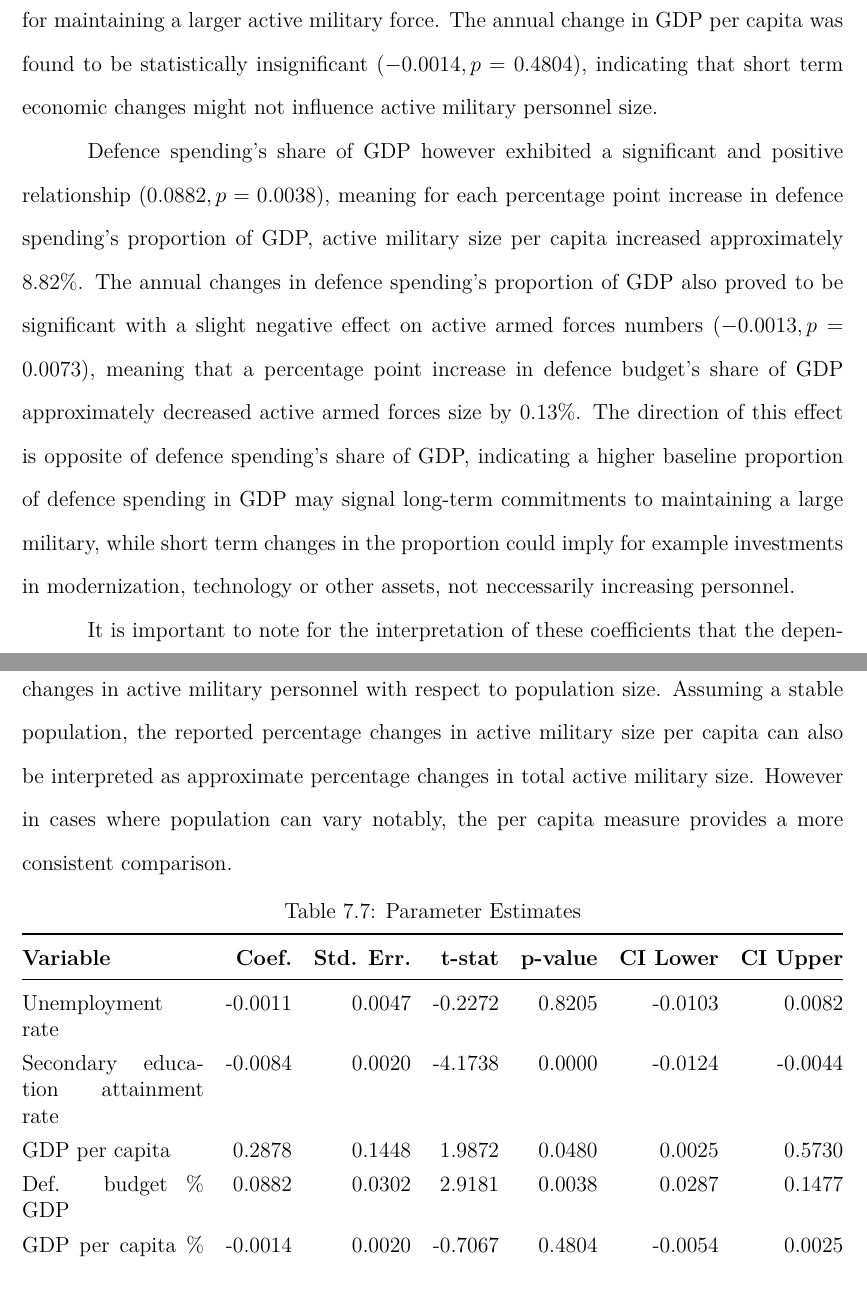
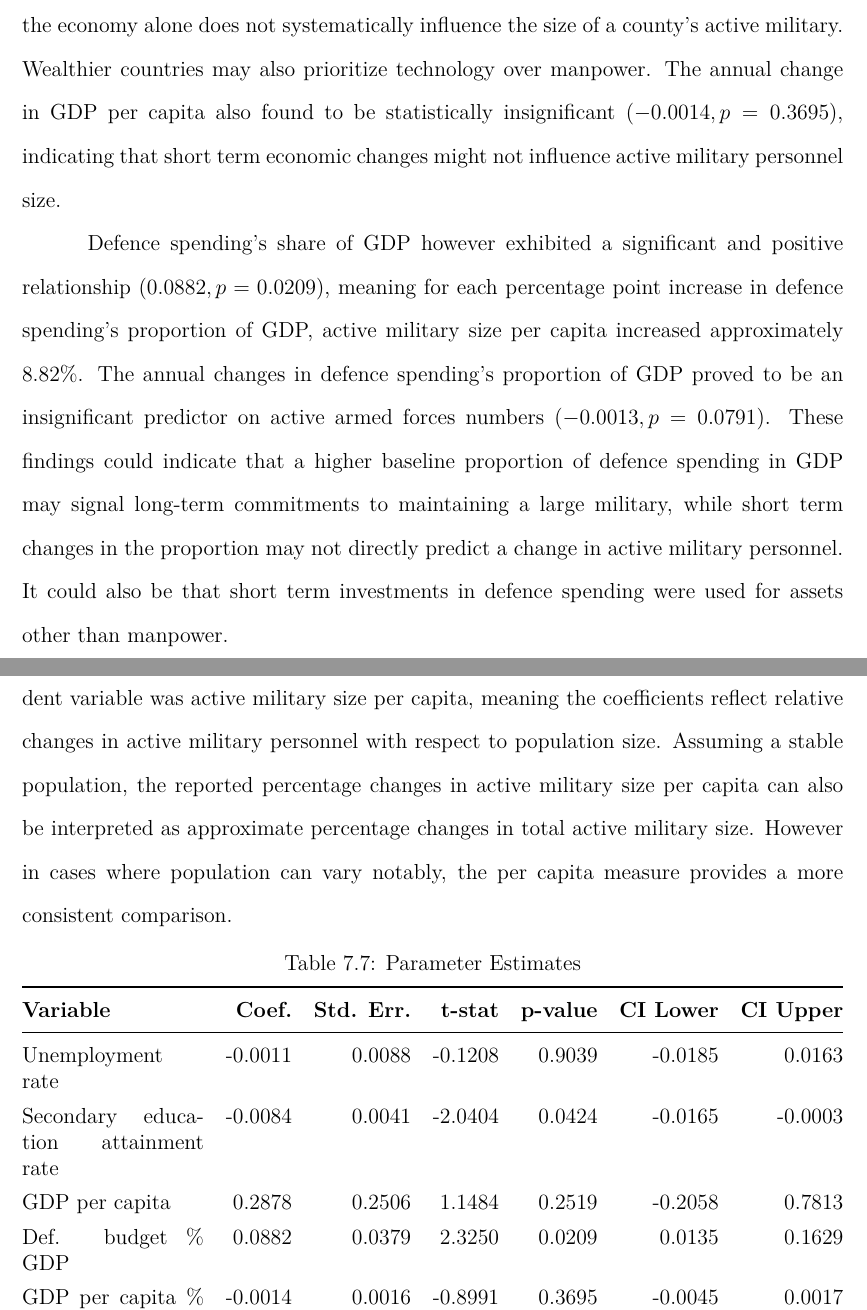
Before and after one commit to jooseproots/thesis_paper, a LaTeX thesis (NATO_thesis.tex, which reads chapters/results.tex): two parts of pages 20 and 21 of 26, joined at a grey line, cut at the place of the change, the shorter picture padded with empty space. Compiled offline with pdfLaTeX.

Commit message:
Updated results with clustered SE results

```diff
--- a/chapters/results.tex
+++ b/chapters/results.tex
@@ -281,18 +282,20 @@ associated with approximately 0.29\% increase in armed forces per capita. This c
-by wealthier countries having more resources for maintaining a larger active military force.
-The annual change in GDP per capita was found to be
-statistically insignificant $(-0.0014, p=0.4804)$,
+The logarithm of GDP per capita had a positive, but insignificant relationship $(0.2878, p=0.2519)$
+with armed forces per capita. This could suggest that the state of the economy alone does not
+systematically influence the size of a county's active military. Wealthier countries may also
+prioritize technology over manpower.
+The annual change in GDP per capita also found to be
+statistically insignificant $(-0.0014, p=0.3695)$,
 indicating that short term economic changes might not influence active military personnel size.
 
 Defence spending's share of GDP however exhibited
-a significant and positive relationship $(0.0882, p=0.0038)$, meaning for each percentage point increase in defence spending's
+a significant and positive relationship $(0.0882, p=0.0209)$, meaning for each percentage point increase in defence spending's
 proportion of GDP, active military size per capita increased approximately 8.82\%.
-The annual changes in defence spending's proportion of GDP also proved to be significant with a slight negative effect
-on active armed forces numbers $(-0.0013, p=0.0073)$, meaning that a percentage point increase in defence
-budget's share of GDP approximately decreased active armed forces size by 0.13\%. The direction of
-this effect is opposite of defence spending's share of GDP, indicating a higher baseline proportion of defence
+The annual changes in defence spending's proportion of GDP proved to be an insignificant predictor
+on active armed forces numbers $(-0.0013, p=0.0791)$.
+These findings could indicate that a higher baseline proportion of defence
 spending in GDP may signal long-term commitments to maintaining a large military, while short term
-changes in the proportion could imply for example investments in modernization, technology or other
-assets, not neccessarily increasing personnel.
+changes in the proportion may not directly predict a change in active military personnel. It could
+also be that short term investments in defence spending were used for assets other than manpower.
 
 It is important to note for the interpretation of these coefficients that the dependent variable was
 active military size per capita, meaning the coefficients reflect relative changes in active military personnel
@@ -311,13 +314,13 @@ a more consistent comparison.
 \toprule
 \textbf{Variable} & \textbf{Coef.} & \textbf{Std. Err.} & \textbf{t-stat} & \textbf{p-value} & \textbf{CI Lower} & \textbf{CI Upper} \\
 \midrule
-Unemployment rate & -0.0011 & 0.0047 & -0.2272 & 0.8205 & -0.0103 & 0.0082 \\
-Secondary education attainment rate & -0.0084 & 0.0020 & -4.1738 & 0.0000 & -0.0124 & -0.0044 \\
-GDP per capita & 0.2878 & 0.1448 & 1.9872 & 0.0480 & 0.0025 & 0.5730 \\
-Def. budget \% GDP & 0.0882 & 0.0302 & 2.9181 & 0.0038 & 0.0287 & 0.1477 \\
-GDP per capita \% change & -0.0014 & 0.0020 & -0.7067 & 0.4804 & -0.0054 & 0.0025 \\
-Def. budget \% GDP \% change & -0.0013 & 0.0005 & -2.7062 & 0.0073 & -0.0022 & -0.0003 \\
-Education Dummy & -0.0299 & 0.0261 & -1.1460 & 0.2529 & -0.0814 & 0.0215 \\
+Unemployment rate & -0.0011 & 0.0088 & -0.1208 & 0.9039 & -0.0185 & 0.0163 \\
+Secondary education attainment rate & -0.0084 & 0.0041 & -2.0404 & 0.0424 & -0.0165 & -0.0003 \\
+GDP per capita & 0.2878 & 0.2506 & 1.1484 & 0.2519 & -0.2058 & 0.7813 \\
+Def. budget \% GDP & 0.0882 & 0.0379 & 2.3250 & 0.0209 & 0.0135 & 0.1629 \\
+GDP per capita \% change & -0.0014 & 0.0016 & -0.8991 & 0.3695 & -0.0045 & 0.0017 \\
+Def. budget \% GDP \% change & -0.0013 & 0.0007 & -1.7632 & 0.0791 & -0.0027 & 0.0001 \\
+Education Dummy & -0.0299 & 0.0223 & -1.3412 & 0.1811 & -0.0739 & 0.0140 \\
 \bottomrule
 \end{tabularx}
 \end{threeparttable}
```
Also changed, not shown: NATO_thesis.pdf, chapters/results.tex (23 more changed lines).
